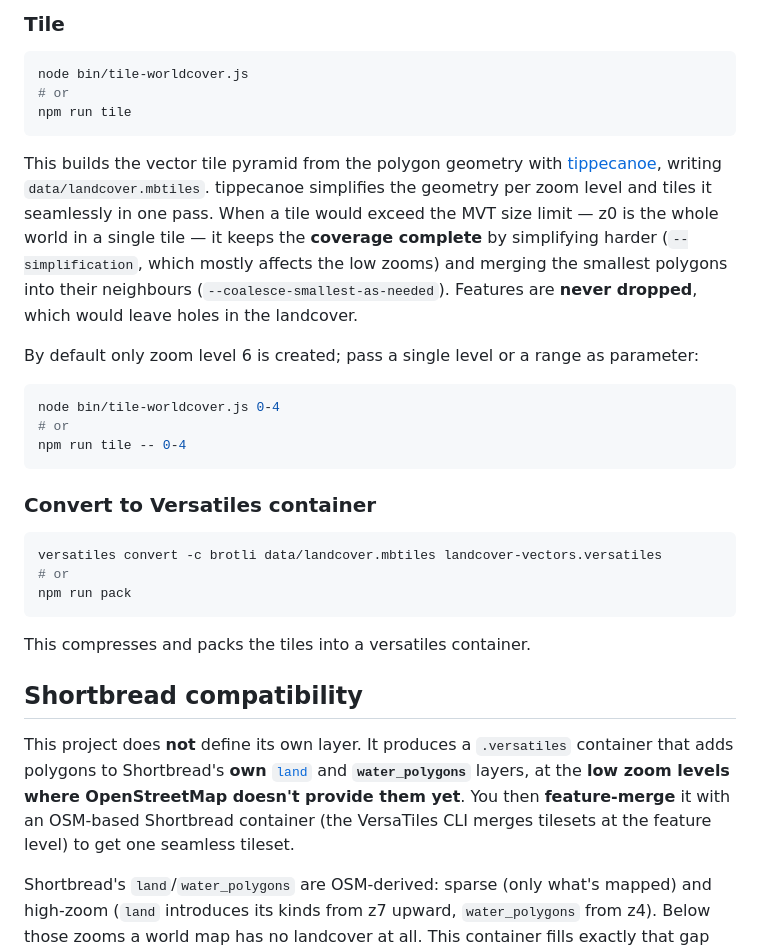
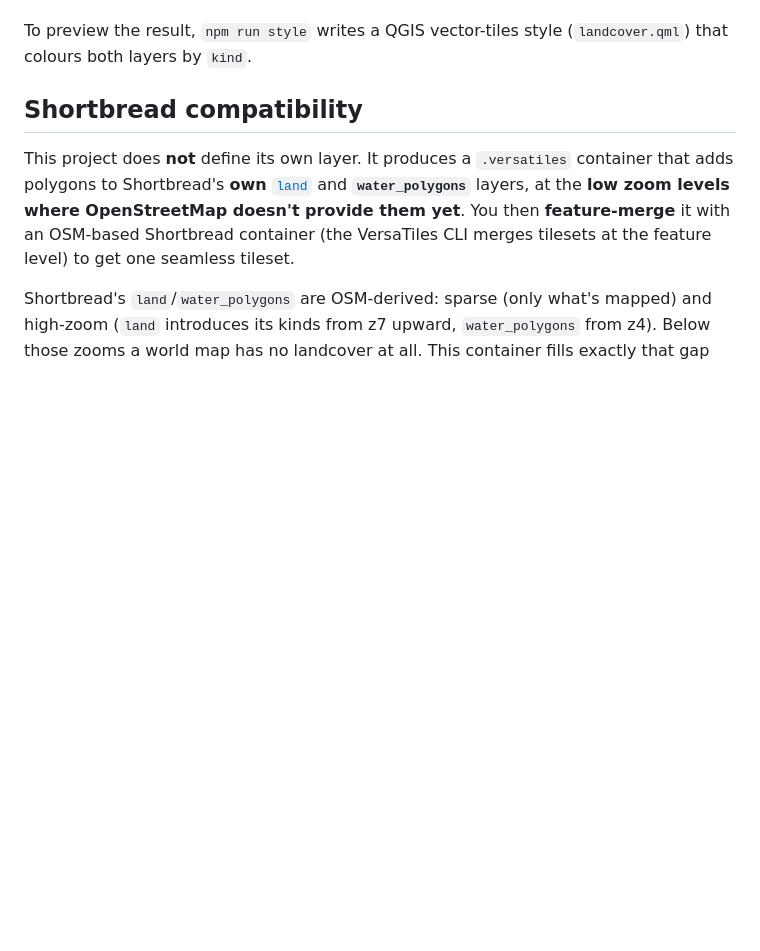
Before and after one commit to versatiles-org/landcover-vectors, a Markdown page: readme.md, the part around one of its changes. GitHub-like rendering; blank space fills up the shorter version.

````diff
--- a/readme.md
+++ b/readme.md
@@ -136,35 +112,5 @@ classes stay aligned — no slivers/gaps — and `--preserve-boundary` keeps the
-### Tile
-
-```sh
-node bin/tile-worldcover.js
-# or
-npm run tile
-```
-
-This builds the vector tile pyramid from the polygon geometry with [tippecanoe](https://github.com/felt/tippecanoe),
-writing `data/landcover.mbtiles`. tippecanoe simplifies the geometry per zoom level and tiles it seamlessly in one
-pass. When a tile would exceed the MVT size limit — z0 is the whole world in a single tile — it keeps the **coverage
-complete** by simplifying harder (`--simplification`, which mostly affects the low zooms) and merging the smallest
-polygons into their neighbours (`--coalesce-smallest-as-needed`). Features are **never dropped**, which would leave
-holes in the landcover.
-
-By default only zoom level 6 is created; pass a single level or a range as parameter:
-
-```sh
-node bin/tile-worldcover.js 0-4
-# or
-npm run tile -- 0-4
-```
-
-### Convert to Versatiles container
-
-```sh
-versatiles convert -c brotli data/landcover.mbtiles landcover-vectors.versatiles
-# or
-npm run pack
-```
-
-This compresses and packs the tiles into a versatiles container.
+To preview the result, `npm run style` writes a QGIS vector-tiles style (`landcover.qml`) that colours both
+layers by `kind`.
 
 ## Shortbread compatibility
 
````
Also changed, not shown: other parts of readme.md (+63 -87 lines).
